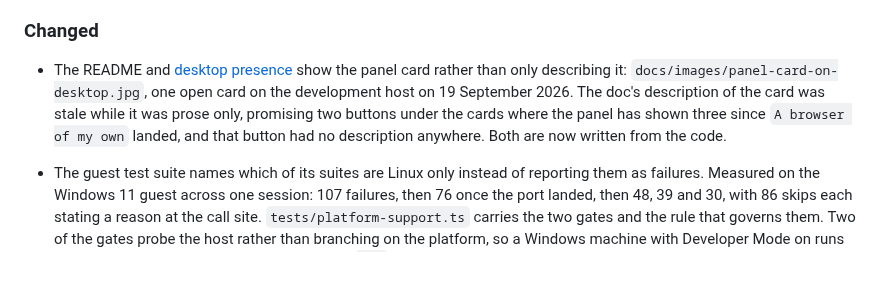
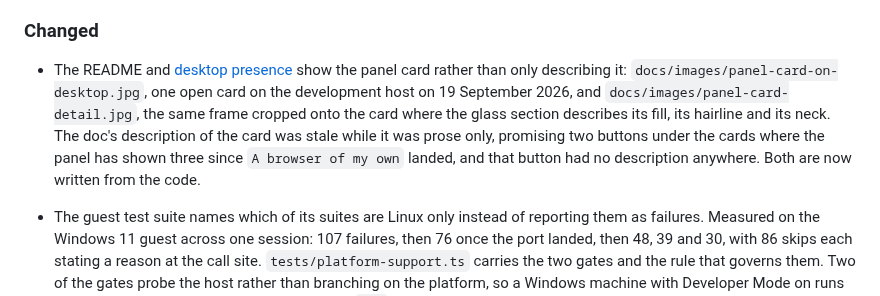
Before and after one commit to M7MMAD-OMAR/sbar-orbit, a Markdown page: CHANGELOG.md, the part around the change. Rendered like a GitHub page; blank space fills up the shorter version.

```diff
--- a/CHANGELOG.md
+++ b/CHANGELOG.md
@@ -63,9 +63,11 @@ Versions follow Semantic Versioning. Alpha releases are experimental and may cha
 
 - The README and [desktop presence](docs/desktop-presence.md) show the panel card rather than only
   describing it: `docs/images/panel-card-on-desktop.jpg`, one open card on the development host on
-  19 September 2026. The doc's description of the card was stale while it was prose only, promising
-  two buttons under the cards where the panel has shown three since `A browser of my own` landed, and
-  that button had no description anywhere. Both are now written from the code.
+  19 September 2026, and `docs/images/panel-card-detail.jpg`, the same frame cropped onto the card
+  where the glass section describes its fill, its hairline and its neck. The doc's description of the
+  card was stale while it was prose only, promising two buttons under the cards where the panel has
+  shown three since `A browser of my own` landed, and that button had no description anywhere. Both
+  are now written from the code.
 - The guest test suite names which of its suites are Linux only instead of reporting them as
   failures. Measured on the Windows 11 guest across one session: 107 failures, then 76 once the port
   landed, then 48, 39 and 30, with 86 skips each stating a reason at the call site.
```
Also changed, not shown: docs/desktop-presence.md (+7 -0 lines), docs/images/panel-card-detail.jpg (added), 1 other file.
